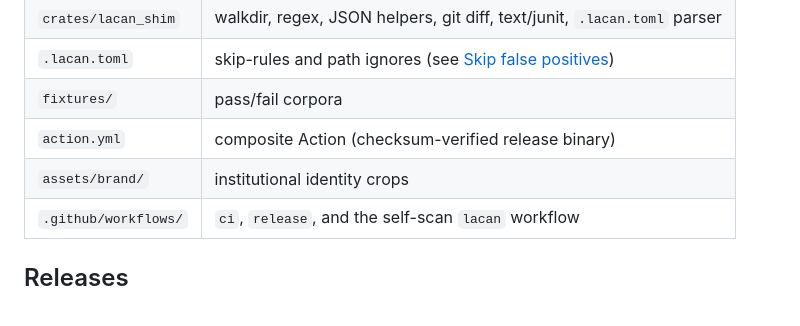
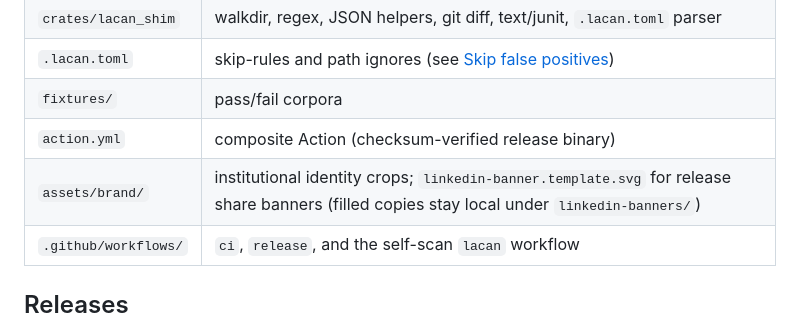
Before and after one commit to actions-marketplace-validations/jose-compu_lacan-scan, a Markdown page: README.md, the part around the change. GitHub-like rendering.

Commit message:
Add LinkedIn release banner template (#81)
* Add a LinkedIn release banner template and ivory-matched mark.

* Document the LinkedIn banner logo href for filled copies.

* Narrow the LinkedIn banner template to 1200x480.

* Increase LinkedIn banner template type and rebalance for 1584x396

Bump headline, benefits, and Action snippet fonts by roughly 35-40%,
resize the canvas to LinkedIn cover dimensions, and document safe
placeholder lengths so long release copy stays clear of the logo mark.

Co-authored-by: José I. O. <jose-compu@users.noreply.github.com>

* Use taller 1200x480 LinkedIn promo banner with larger type

Narrower canvas and bigger title, headline, benefits, and Action lines
improve feed readability; vertical spacing leaves room for a two-line
headline when release copy runs long.

Co-authored-by: José I. O. <jose-compu@users.noreply.github.com>

* Add render script for LinkedIn release banners

The shell helper fills the template safely, rasterizes with resvg or
rsvg-convert, and composites logo-linkedin.png for local v7.2.2 promos.

Co-authored-by: José I. O. <jose-compu@users.noreply.github.com>

---------

Co-authored-by: Cursor Agent <cursoragent@cursor.com>
Co-authored-by: José I. O. <jose-compu@users.noreply.github.com>

```diff
--- a/README.md
+++ b/README.md
@@ -405,7 +405,7 @@ Release process for maintainers: see `~/AGENTS.md` (*Lacan Scan release playbook
 | `.lacan.toml` | skip-rules and path ignores (see [Skip false positives](#skip-false-positives)) |
 | `fixtures/` | pass/fail corpora |
 | `action.yml` | composite Action (checksum-verified release binary) |
-| `assets/brand/` | institutional identity crops |
+| `assets/brand/` | institutional identity crops; `linkedin-banner.template.svg` for release share banners (filled copies stay local under `linkedin-banners/`) |
 | `.github/workflows/` | `ci`, `release`, and the self-scan `lacan` workflow |
 
 ## Releases
```
Also changed, not shown: assets/brand/logo-linkedin.png (added), 3 other files.
